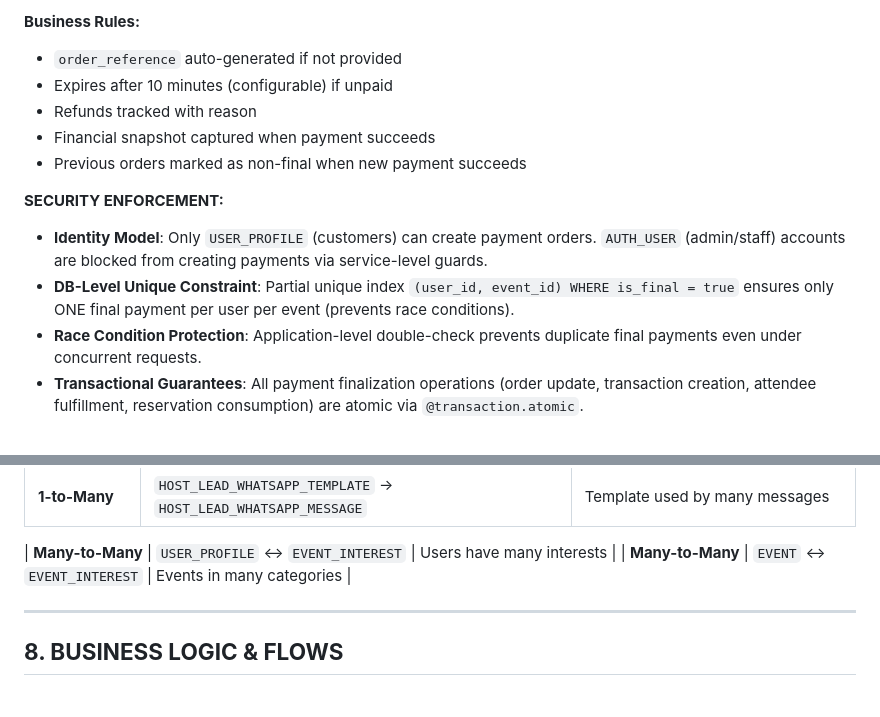
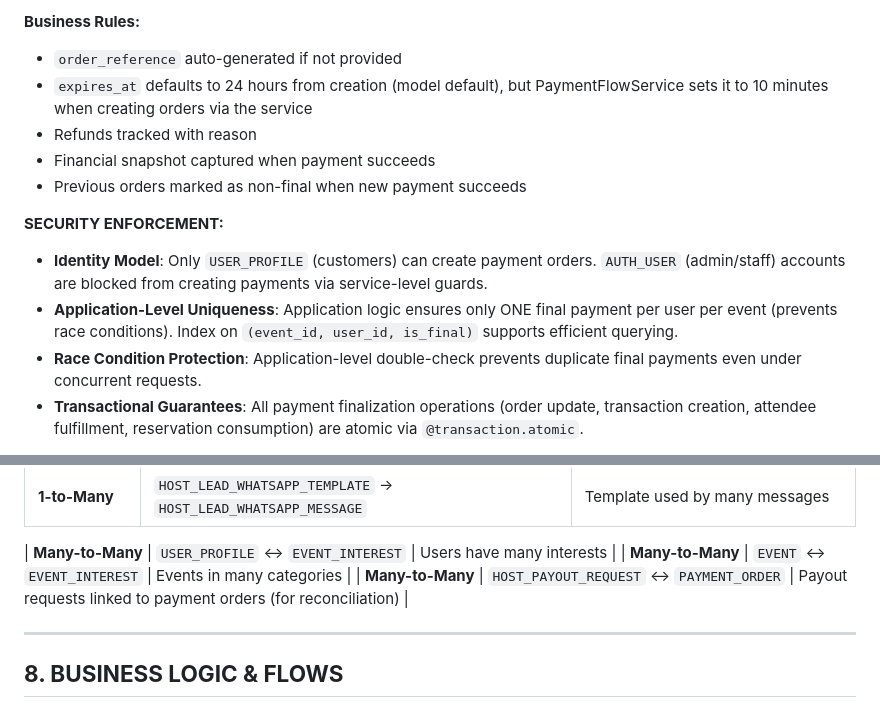
Before and after one commit to LOOPINX-CIRCLE/LoopinBackend, a Markdown page: docs/erd_doc_fixed.md, 2 parts joined by grey strips. GitHub-like rendering.

```diff
--- a/docs/erd_doc_fixed.md
+++ b/docs/erd_doc_fixed.md
@@ -1216,14 +1217,14 @@ created → pending → paid/completed OR failed/cancelled
 
 **Business Rules:**
 - `order_reference` auto-generated if not provided
-- Expires after 10 minutes (configurable) if unpaid
+- `expires_at` defaults to 24 hours from creation (model default), but PaymentFlowService sets it to 10 minutes when creating orders via the service
 - Refunds tracked with reason
 - Financial snapshot captured when payment succeeds
 - Previous orders marked as non-final when new payment succeeds
 
 **SECURITY ENFORCEMENT:**
 - **Identity Model**: Only `USER_PROFILE` (customers) can create payment orders. `AUTH_USER` (admin/staff) accounts are blocked from creating payments via service-level guards.
-- **DB-Level Unique Constraint**: Partial unique index `(user_id, event_id) WHERE is_final = true` ensures only ONE final payment per user per event (prevents race conditions).
+- **Application-Level Uniqueness**: Application logic ensures only ONE final payment per user per event (prevents race conditions). Index on `(event_id, user_id, is_final)` supports efficient querying.
 - **Race Condition Protection**: Application-level double-check prevents duplicate final payments even under concurrent requests.
 - **Transactional Guarantees**: All payment finalization operations (order update, transaction creation, attendee fulfillment, reservation consumption) are atomic via `@transaction.atomic`.
 
@@ -1952,6 +1953,7 @@ final_price = PlatformFeeConfig.calculate_final_price(
 
 | **Many-to-Many** | `USER_PROFILE` ↔ `EVENT_INTEREST` | Users have many interests |
 | **Many-to-Many** | `EVENT` ↔ `EVENT_INTEREST` | Events in many categories |
+| **Many-to-Many** | `HOST_PAYOUT_REQUEST` ↔ `PAYMENT_ORDER` | Payout requests linked to payment orders (for reconciliation) |
 
 ---
 
```
Also changed, not shown: other parts of docs/erd_doc_fixed.md (+3 -2 lines).
